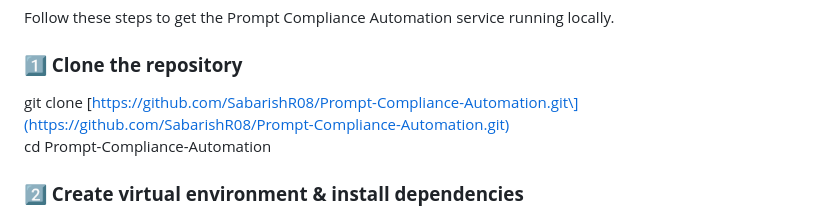
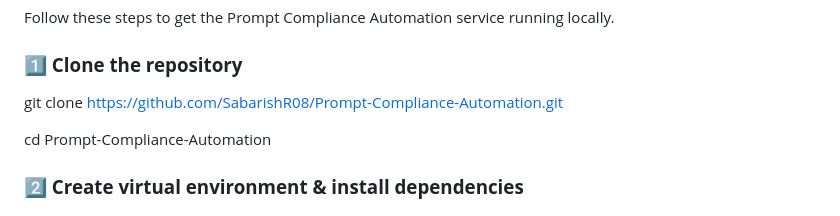
Before and after one commit to SabarishR08/Prompt-Compliance-Automation, a Markdown page: README.md, the part around the change. GitHub-like rendering.

```diff
--- a/README.md
+++ b/README.md
@@ -80,7 +80,8 @@ Follow these steps to get the Prompt Compliance Automation service running local
 
 ### **1️⃣ Clone the repository**
 
-git clone \[https://github.com/SabarishR08/Prompt-Compliance-Automation.git\](https://github.com/SabarishR08/Prompt-Compliance-Automation.git)
+git clone https://github.com/SabarishR08/Prompt-Compliance-Automation.git
+
 cd Prompt-Compliance-Automation
 
 ### **2️⃣ Create virtual environment & install dependencies**
```
